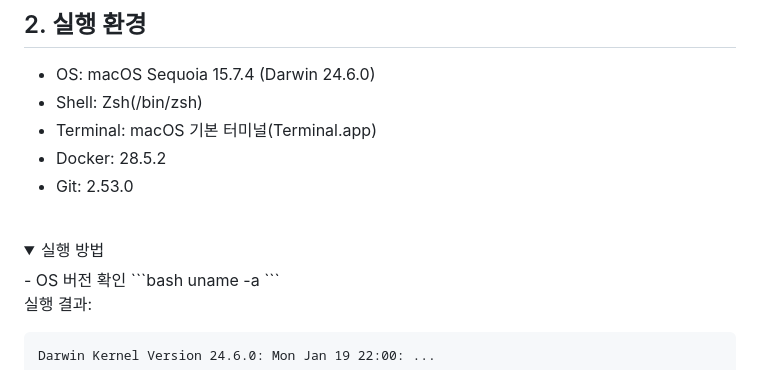
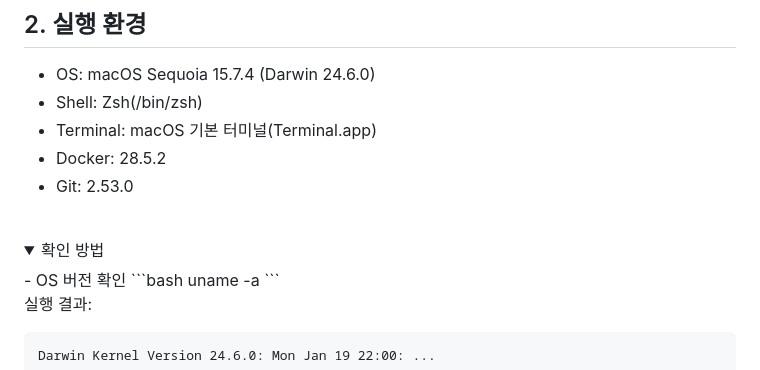
Before and after one commit to asdf422422/codyssey, a Markdown page: README.md, the part around one of its changes. Rendered like a GitHub page; folded sections open.

````diff
--- a/README.md
+++ b/README.md
@@ -21,7 +21,7 @@ https://app.notion.com/p/E1-1-3ac1d18148ce80ef954ff694df1c0541
 <br>
 
 <details>
-<summary>실행 방법</summary>
+<summary>확인 방법</summary>
 - OS 버전 확인
 ```bash
 uname -a
````
Also changed, not shown: other parts of README.md (+2 -0 lines).
